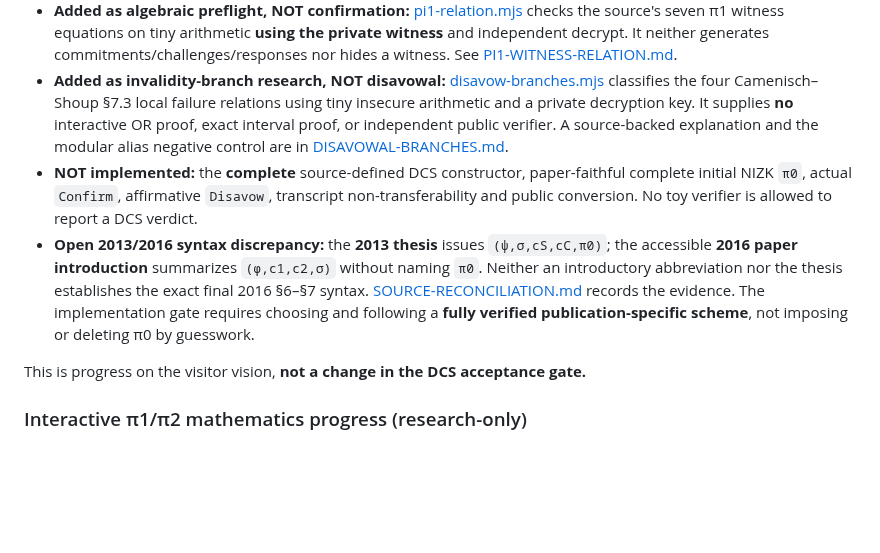
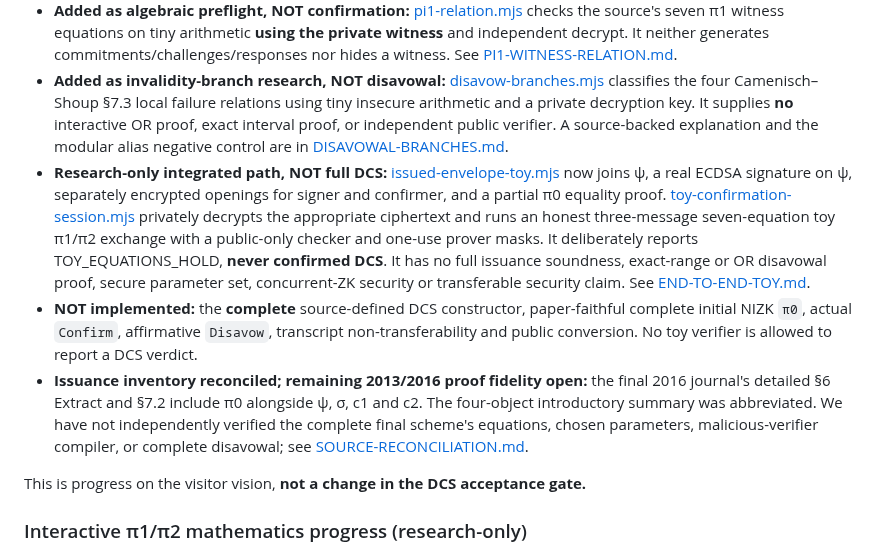
Before and after one commit to systemslibrarian/crypto-lab-confirmer-signatures, a Markdown page: RESEARCH-GATE.md, the part around the change. Drawn GitHub-style; blank space fills up the shorter version.

Commit message:
Distinguish integrated toy issuing/proof path from still-closed full DCS gate

```diff
--- a/RESEARCH-GATE.md
+++ b/RESEARCH-GATE.md
@@ -23,8 +23,9 @@ A chosen, published and fully specified scheme must provide:
 - **Added as research algebra, NOT a protocol:** [pi0-equality.mjs](research/pi0-equality.mjs) reproduces the §6.5.2 *e-component equality-of-encrypted-opening subrelation* with a distinct public verifier and positive/negative arithmetic fixtures. This partial calculation does **not** prove that the message commitment ψ opens with the same r, that u/v ciphertext fields are valid, or that the complete initial NIZK is sound or non-transferable; see [PI0-RELATION.md](research/PI0-RELATION.md).
 - **Added as algebraic preflight, NOT confirmation:** [pi1-relation.mjs](research/pi1-relation.mjs) checks the source's seven π1 witness equations on tiny arithmetic **using the private witness** and independent decrypt. It neither generates commitments/challenges/responses nor hides a witness. See [PI1-WITNESS-RELATION.md](research/PI1-WITNESS-RELATION.md).
 - **Added as invalidity-branch research, NOT disavowal:** [disavow-branches.mjs](research/disavow-branches.mjs) classifies the four Camenisch–Shoup §7.3 local failure relations using tiny insecure arithmetic and a private decryption key. It supplies **no** interactive OR proof, exact interval proof, or independent public verifier. A source-backed explanation and the modular alias negative control are in [DISAVOWAL-BRANCHES.md](research/DISAVOWAL-BRANCHES.md).
+- **Research-only integrated path, NOT full DCS:** [issued-envelope-toy.mjs](research/issued-envelope-toy.mjs) now joins ψ, a real ECDSA signature on ψ, separately encrypted openings for signer and confirmer, and a partial π0 equality proof. [toy-confirmation-session.mjs](research/toy-confirmation-session.mjs) privately decrypts the appropriate ciphertext and runs an honest three-message seven-equation toy π1/π2 exchange with a public-only checker and one-use prover masks. It deliberately reports TOY_EQUATIONS_HOLD, **never confirmed DCS**. It has no full issuance soundness, exact-range or OR disavowal proof, secure parameter set, concurrent-ZK security or transferable security claim. See [END-TO-END-TOY.md](research/END-TO-END-TOY.md).
 - **NOT implemented:** the **complete** source-defined DCS constructor, paper-faithful complete initial NIZK `π0`, actual `Confirm`, affirmative `Disavow`, transcript non-transferability and public conversion. No toy verifier is allowed to report a DCS verdict.
-- **Open 2013/2016 syntax discrepancy:** the **2013 thesis** issues `(ψ,σ,cS,cC,π0)`; the accessible **2016 paper introduction** summarizes `(φ,c1,c2,σ)` without naming `π0`. Neither an introductory abbreviation nor the thesis establishes the exact final 2016 §6–§7 syntax. [SOURCE-RECONCILIATION.md](research/SOURCE-RECONCILIATION.md) records the evidence. The implementation gate requires choosing and following a **fully verified publication-specific scheme**, not imposing or deleting π0 by guesswork.
+- **Issuance inventory reconciled; remaining 2013/2016 proof fidelity open:** the final 2016 journal's detailed §6 Extract and §7.2 include π0 alongside ψ, σ, c1 and c2. The four-object introductory summary was abbreviated. We have not independently verified the complete final scheme's equations, chosen parameters, malicious-verifier compiler, or complete disavowal; see [SOURCE-RECONCILIATION.md](research/SOURCE-RECONCILIATION.md).
 
 This is progress on the visitor vision, **not a change in the DCS acceptance gate.**
 
```
